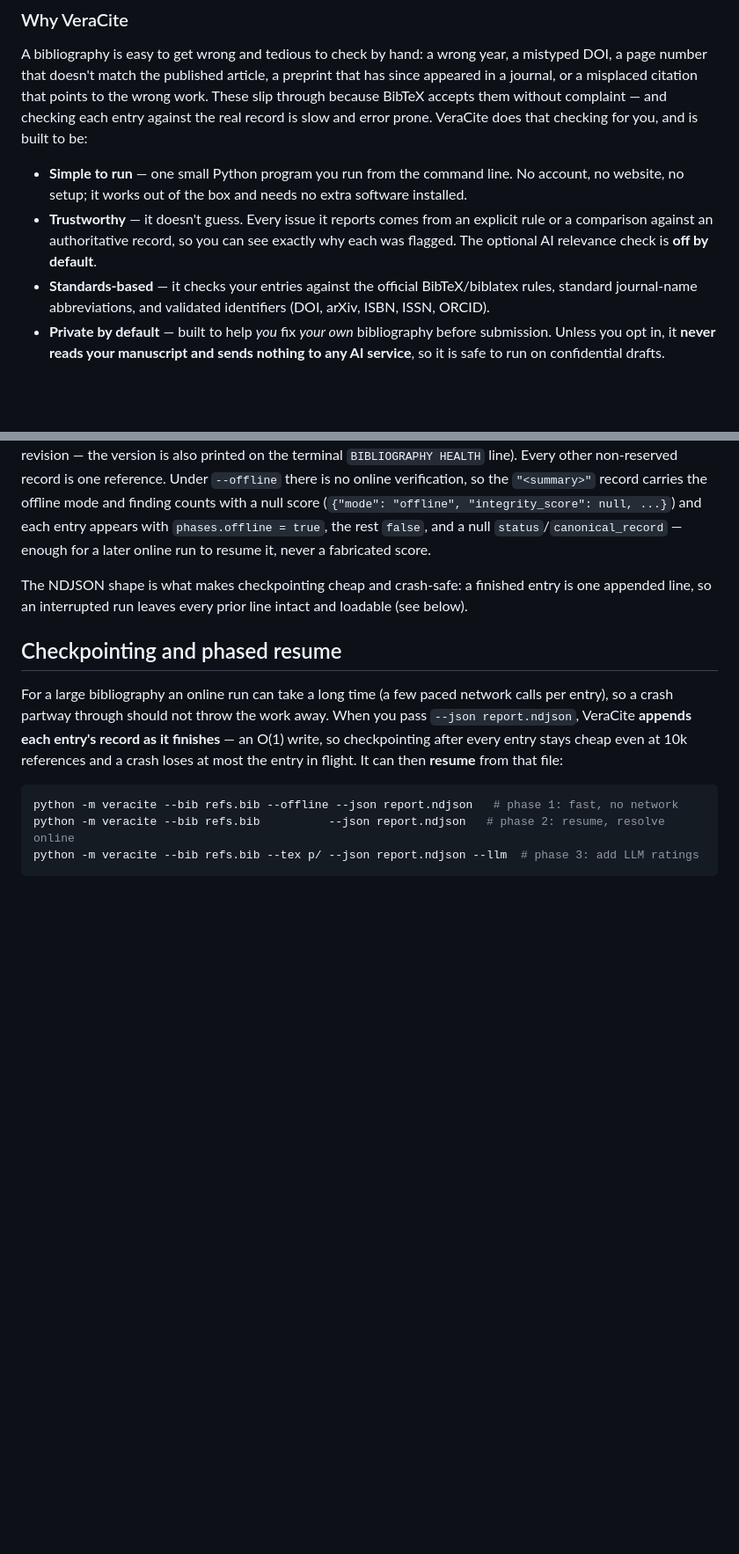
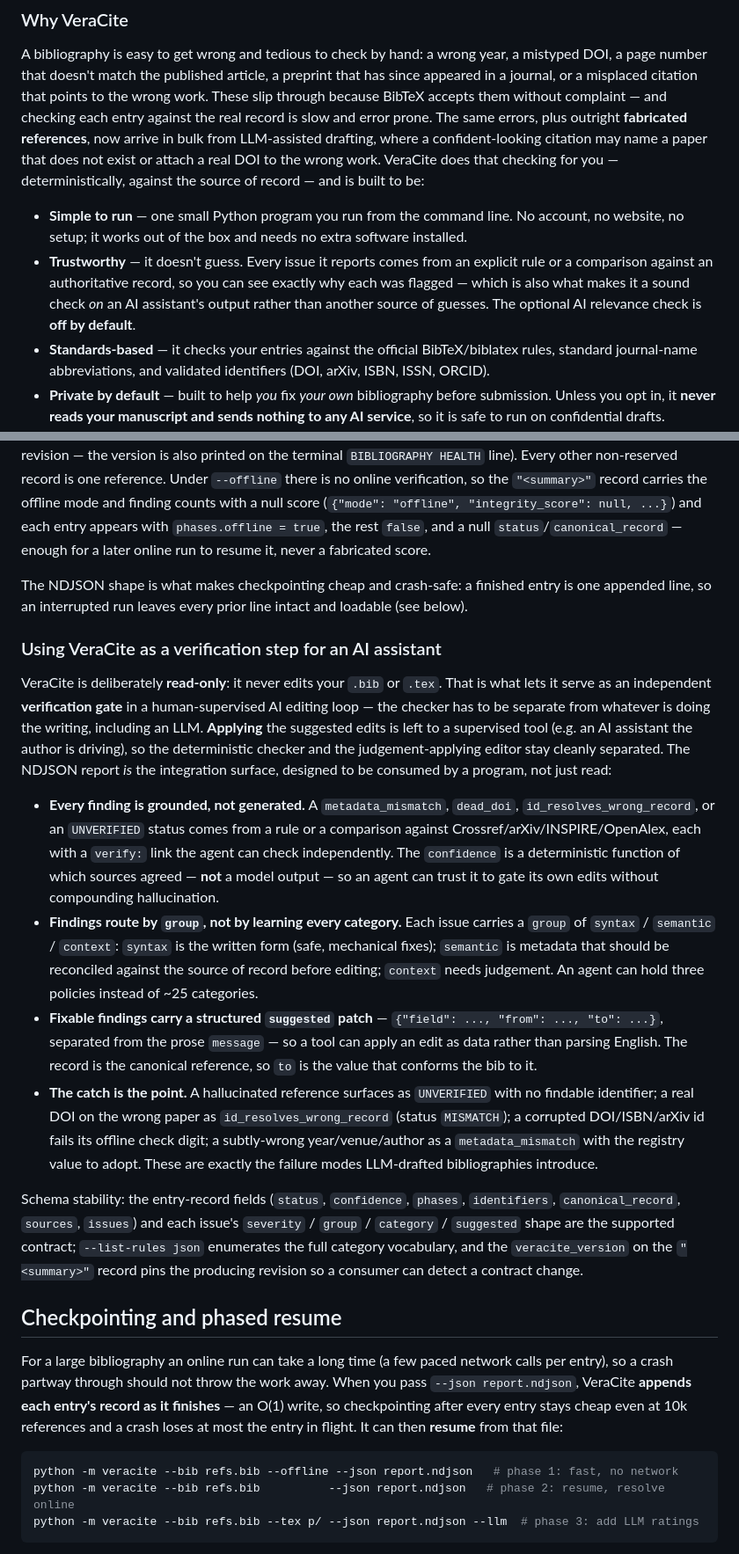
Before and after one commit to Shannon-Whitlock/VeraCite, a Markdown page: README.md, 2 parts joined by grey strips. Shown at 88% size. GitHub-like rendering; blank space fills up the shorter version.

Commit message:
Orient README to AI integration as a deterministic citation check
Frame VeraCite as the read-only, registry-grounded verification gate in a
human-supervised AI editing loop: subtitle and intro call out the catch
against hallucinated/mangled citations, and a new subsection documents the
NDJSON integration surface (grounded findings, deterministic confidence,
group routing, structured suggested patches) plus a schema-stability note.
The human-author and publisher framing is unchanged.

Co-Authored-By: Claude Opus 4.8 <noreply@anthropic.com>

```diff
--- a/README.md
+++ b/README.md
@@ -35,15 +41,20 @@ A bibliography is easy to get wrong and tedious to check by hand: a wrong year,
 a mistyped DOI, a page number that doesn't match the published article, a
 preprint that has since appeared in a journal, or a misplaced citation that
 points to the wrong work. These slip through because BibTeX accepts
-them without complaint — and checking each entry against the real record is slow and error prone. VeraCite does that checking for you, and is built to be:
+them without complaint — and checking each entry against the real record is slow and error prone. The same errors, plus outright **fabricated references**, now
+arrive in bulk from LLM-assisted drafting, where a confident-looking citation
+may name a paper that does not exist or attach a real DOI to the wrong work.
+VeraCite does that checking for you — deterministically, against the source of
+record — and is built to be:
 
 - **Simple to run** — one small Python program you run from the command line. No
   account, no website, no setup; it works out of the box and needs no extra
   software installed.
 - **Trustworthy** — it doesn't guess. Every issue it reports comes from an
   explicit rule or a comparison against an authoritative record, so you can see
-  exactly why each was flagged. The optional AI relevance check is **off by
-  default**.
+  exactly why each was flagged — which is also what makes it a sound check *on* an
+  AI assistant's output rather than another source of guesses. The optional AI
+  relevance check is **off by default**.
 - **Standards-based** — it checks your entries against the official BibTeX/biblatex
   rules, standard journal-name abbreviations, and validated identifiers (DOI,
   arXiv, ISBN, ISSN, ORCID).
@@ -310,6 +321,45 @@ The NDJSON shape is what makes checkpointing cheap and crash-safe: a finished en
 is one appended line, so an interrupted run leaves every prior line intact and
 loadable (see below).
 
+### Using VeraCite as a verification step for an AI assistant
+
+VeraCite is deliberately **read-only**: it never edits your `.bib` or `.tex`. That
+is what lets it serve as an independent **verification gate** in a
+human-supervised AI editing loop — the checker has to be separate from whatever is
+doing the writing, including an LLM. **Applying** the suggested edits is left to a
+supervised tool (e.g. an AI assistant the author is driving), so the deterministic
+checker and the judgement-applying editor stay cleanly separated. The NDJSON report
+*is* the integration surface, designed to be consumed by a program, not just read:
+
+- **Every finding is grounded, not generated.** A `metadata_mismatch`,
+  `dead_doi`, `id_resolves_wrong_record`, or an `UNVERIFIED` status comes from a
+  rule or a comparison against Crossref/arXiv/INSPIRE/OpenAlex, each with a
+  `verify:` link the agent can check independently. The `confidence` is a
+  deterministic function of which sources agreed — **not** a model output — so an
+  agent can trust it to gate its own edits without compounding hallucination.
+- **Findings route by `group`, not by learning every category.** Each issue
+  carries a `group` of `syntax` / `semantic` / `context`: `syntax` is the
+  written form (safe, mechanical fixes); `semantic` is metadata that should be
+  reconciled against the source of record before editing; `context` needs
+  judgement. An agent can hold three policies instead of ~25 categories.
+- **Fixable findings carry a structured `suggested` patch** —
+  `{"field": ..., "from": ..., "to": ...}`, separated from the prose `message` —
+  so a tool can apply an edit as data rather than parsing English. The record is
+  the canonical reference, so `to` is the value that conforms the bib to it.
+- **The catch is the point.** A hallucinated reference surfaces as `UNVERIFIED`
+  with no findable identifier; a real DOI on the wrong paper as
+  `id_resolves_wrong_record` (status `MISMATCH`); a corrupted DOI/ISBN/arXiv id
+  fails its offline check digit; a subtly-wrong year/venue/author as a
+  `metadata_mismatch` with the registry value to adopt. These are exactly the
+  failure modes LLM-drafted bibliographies introduce.
+
+Schema stability: the entry-record fields (`status`, `confidence`, `phases`,
+`identifiers`, `canonical_record`, `sources`, `issues`) and each issue's
+`severity` / `group` / `category` / `suggested` shape are the supported contract;
+`--list-rules json` enumerates the full category vocabulary, and the
+`veracite_version` on the `"<summary>"` record pins the producing revision so a
+consumer can detect a contract change.
+
 ## Checkpointing and phased resume
 
 For a large bibliography an online run can take a long time (a few paced network
```
Also changed, not shown: other parts of README.md (+8 -2 lines).
